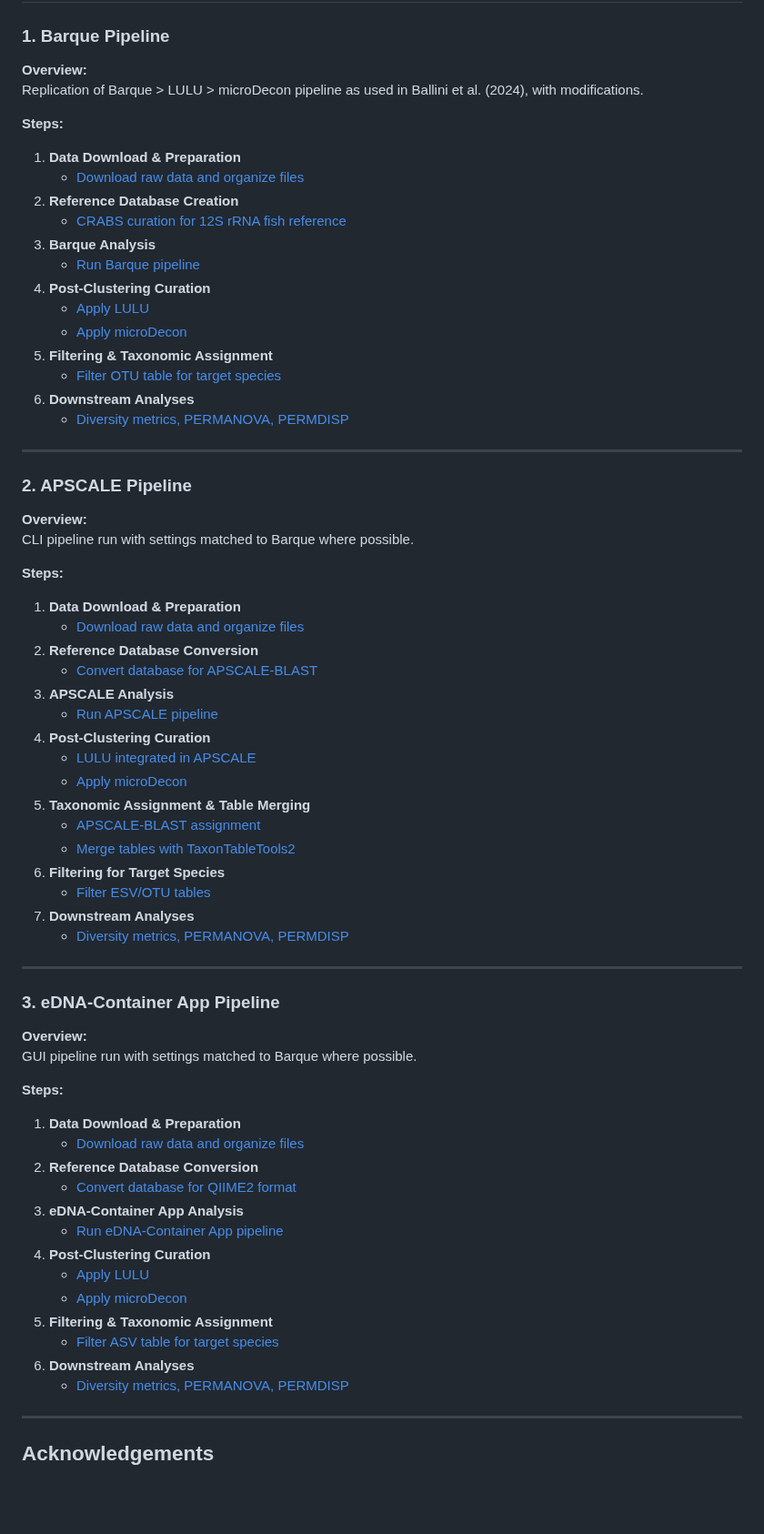
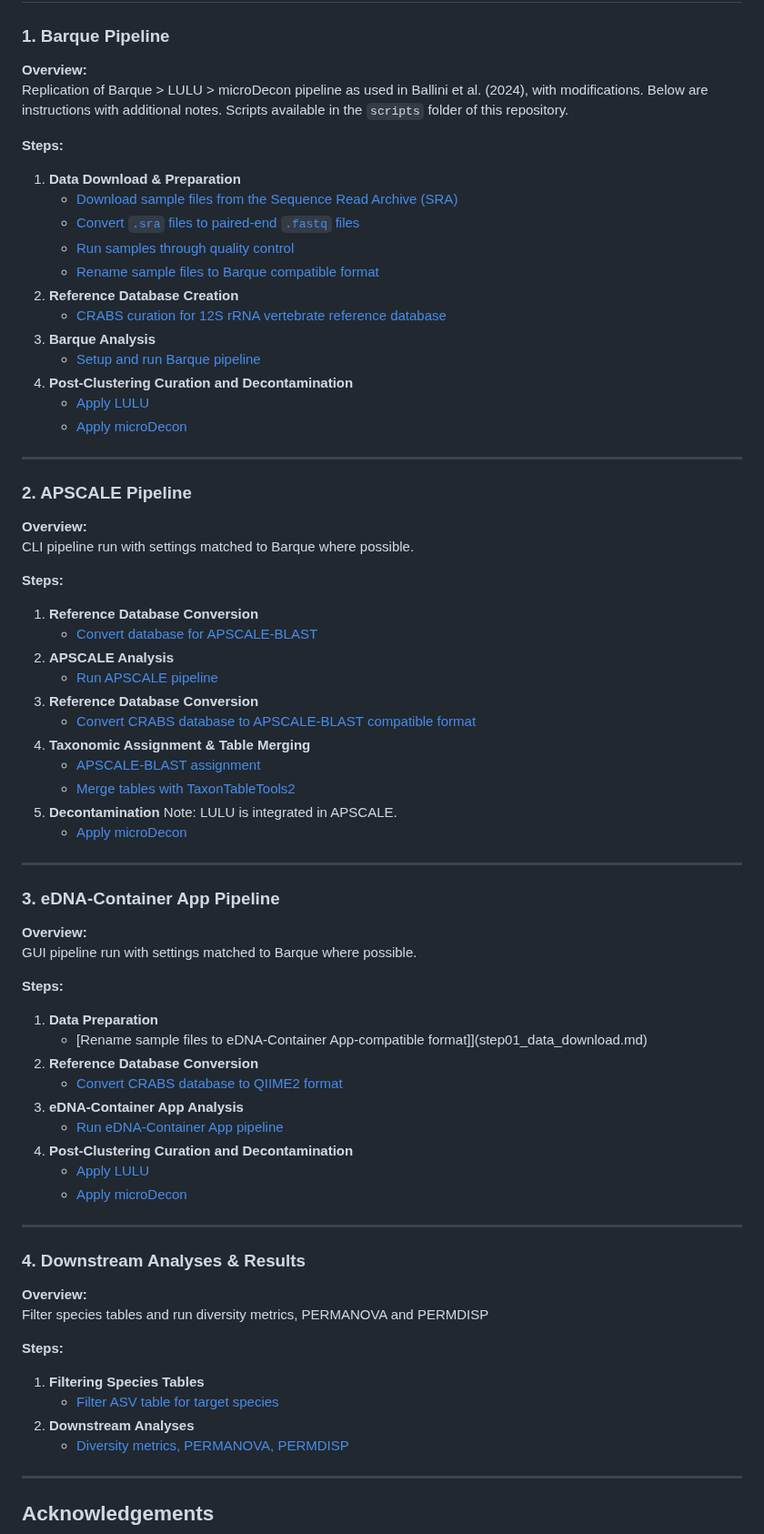
Before and after one commit to nanthony80/repliSTREAM, a Markdown page: README.md, the part around the change. Shown at 91% size. GitHub-like rendering; blank space fills up the shorter version.

```diff
--- a/README.md
+++ b/README.md
@@ -51,22 +51,21 @@ This project is part of my personal learning journey in eDNA metabarcoding bioin
 ### 1. Barque Pipeline
 
 **Overview:**
-Replication of Barque > LULU > microDecon pipeline as used in Ballini et al. (2024), with modifications.
+Replication of Barque > LULU > microDecon pipeline as used in Ballini et al. (2024), with modifications. Below are instructions with additional notes. Scripts available in the `scripts` folder of this repository.
 
 **Steps:**
 1. **Data Download & Preparation**
-   - [Download raw data and organize files](step01_data_download.md)
+   - [Download sample files from the Sequence Read Archive (SRA)](01_fastq_download.md)
+   - [Convert `.sra` files to paired-end `.fastq` files](02_convert_fastq.md)
+   - [Run samples through quality control](03_qc_fastqc_multiqc.md)
+   - [Rename sample files to Barque compatible format](04_rename_fastq.md)
 2. **Reference Database Creation**
-   - [CRABS curation for 12S rRNA fish reference](step02_reference_db.md)
+   - [CRABS curation for 12S rRNA vertebrate reference database](05_CRABS_ref_db.md)
 3. **Barque Analysis**
-   - [Run Barque pipeline](step03_barque_pipeline.sh)
-4. **Post-Clustering Curation**
-   - [Apply LULU](step06_lulu_barque.sh)
-   - [Apply microDecon](step06_microdecon_barque.sh)
-5. **Filtering & Taxonomic Assignment**
-   - [Filter OTU table for target species](step07_filter_barque.md)
-6. **Downstream Analyses**
-   - [Diversity metrics, PERMANOVA, PERMDISP](step08_downstream_analyses.md)
+   - [Setup and run Barque pipeline](07_barque.md)
+4. **Post-Clustering Curation and Decontamination**
+   - [Apply LULU](08_lulu.md)
+   - [Apply microDecon](09_microdecon.md)
 
 ---
 
@@ -76,22 +75,18 @@ Replication of Barque > LULU > microDecon pipeline as used in Ballini et al. (20
 CLI pipeline run with settings matched to Barque where possible.
 
 **Steps:**
-1. **Data Download & Preparation**
-   - [Download raw data and organize files](step01_data_download.md)
+1. **Reference Database Conversion**
+   - [Convert database for APSCALE-BLAST](step02_reference_db.md)
+2. **APSCALE Analysis**
+   - [Run APSCALE pipeline](step04_apscale_pipeline.sh)
 2. **Reference Database Conversion**
-   - [Convert database for APSCALE-BLAST](step02_reference_db.md)
-3. **APSCALE Analysis**
-   - [Run APSCALE pipeline](step04_apscale_pipeline.sh)
-4. **Post-Clustering Curation**
-   - [LULU integrated in APSCALE](step06_lulu_apscale.sh)
-   - [Apply microDecon](step06_microdecon_apscale.sh)
-5. **Taxonomic Assignment & Table Merging**
+   - [Convert CRABS database to APSCALE-BLAST compatible format](step04_apscale_pipeline.sh)
+3. **Taxonomic Assignment & Table Merging**
    - [APSCALE-BLAST assignment](step07_apscale_blast.md)
    - [Merge tables with TaxonTableTools2](step07_taxontabletools2.md)
-6. **Filtering for Target Species**
-   - [Filter ESV/OTU tables](step07_filter_apscale.md)
-7. **Downstream Analyses**
-   - [Diversity metrics, PERMANOVA, PERMDISP](step08_downstream_analyses.md)
+4. **Decontamination**
+   Note: LULU is integrated in APSCALE.
+   - [Apply microDecon](step06_microdecon_apscale.sh)
 
 ---
 
@@ -101,18 +96,27 @@ CLI pipeline run with settings matched to Barque where possible.
 GUI pipeline run with settings matched to Barque where possible.
 
 **Steps:**
-1. **Data Download & Preparation**
-   - [Download raw data and organize files](step01_data_download.md)
+1. **Data Preparation**
+   - [Rename sample files to eDNA-Container App-compatible format]](step01_data_download.md)
 2. **Reference Database Conversion**
-   - [Convert database for QIIME2 format](step02_reference_db.md)
+   - [Convert CRABS database to QIIME2 format](step02_reference_db.md)
 3. **eDNA-Container App Analysis**
    - [Run eDNA-Container App pipeline](step05_edna_container_app.md)
-4. **Post-Clustering Curation**
+4. **Post-Clustering Curation and Decontamination**
    - [Apply LULU](step06_lulu_edna_container.sh)
    - [Apply microDecon](step06_microdecon_edna_container.sh)
-5. **Filtering & Taxonomic Assignment**
+
+---
+
+### 4. Downstream Analyses & Results
+
+**Overview:**
+Filter species tables and run diversity metrics, PERMANOVA and PERMDISP
+
+**Steps:**
+1. **Filtering Species Tables**
    - [Filter ASV table for target species](step07_filter_edna_container.md)
-6. **Downstream Analyses**
+2. **Downstream Analyses**
    - [Diversity metrics, PERMANOVA, PERMDISP](step08_downstream_analyses.md)
 
 ---
```
